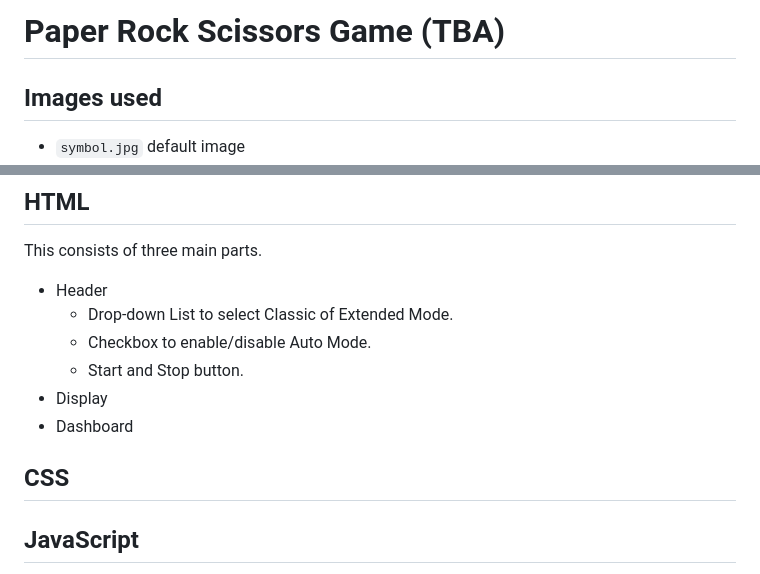
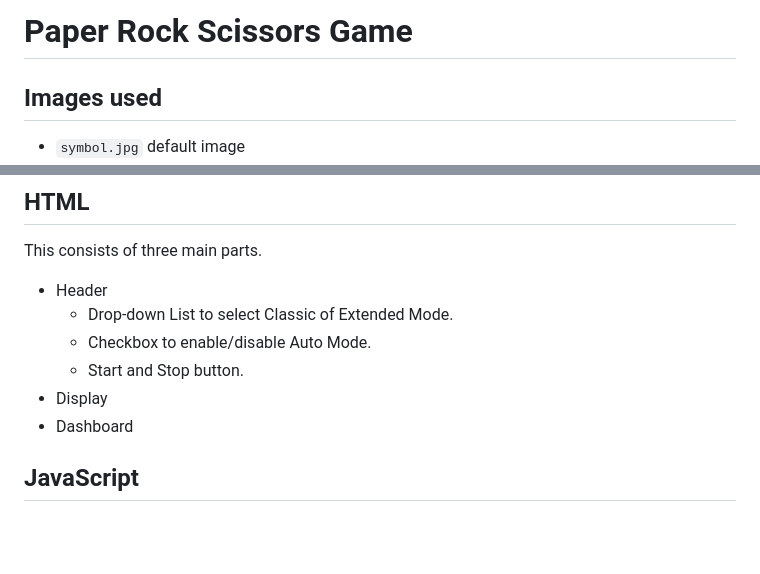
Before and after one commit to teochewthunder/paprocksc, a Markdown page: README.md, 2 parts joined by grey strips. GitHub-like rendering; blank space fills up the shorter version.

```diff
--- a/README.md
+++ b/README.md
@@ -1,4 +1,4 @@
-# Paper Rock Scissors Game (TBA)
+# Paper Rock Scissors Game
 
 ## Images used
 - `symbol.jpg` default image
@@ -16,8 +16,6 @@ This consists of three main parts.
   - Start and Stop button.
 - Display
 - Dashboard
-
-## CSS
 
 ## JavaScript
 - `symbols`: An array of all possible symbols. Each symbol is an object with the properties...
```
